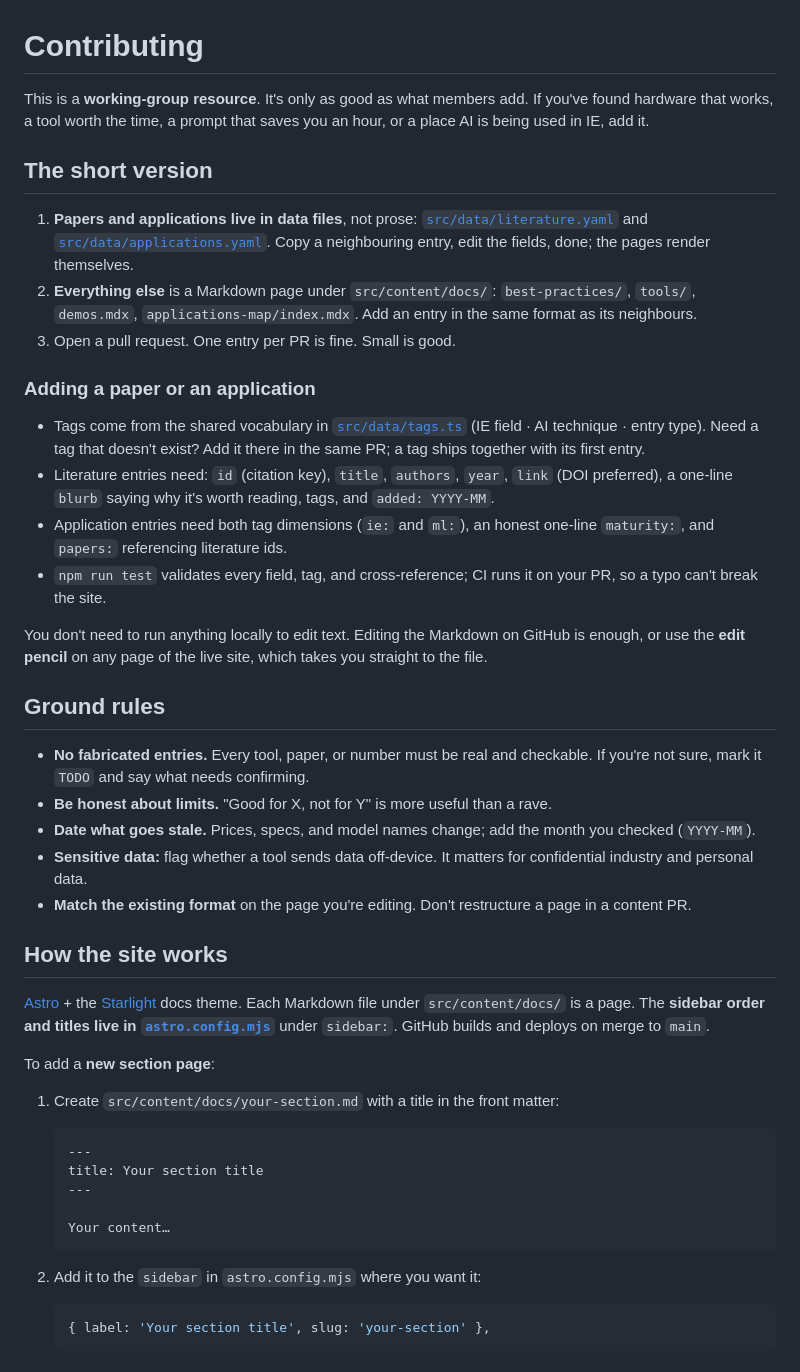
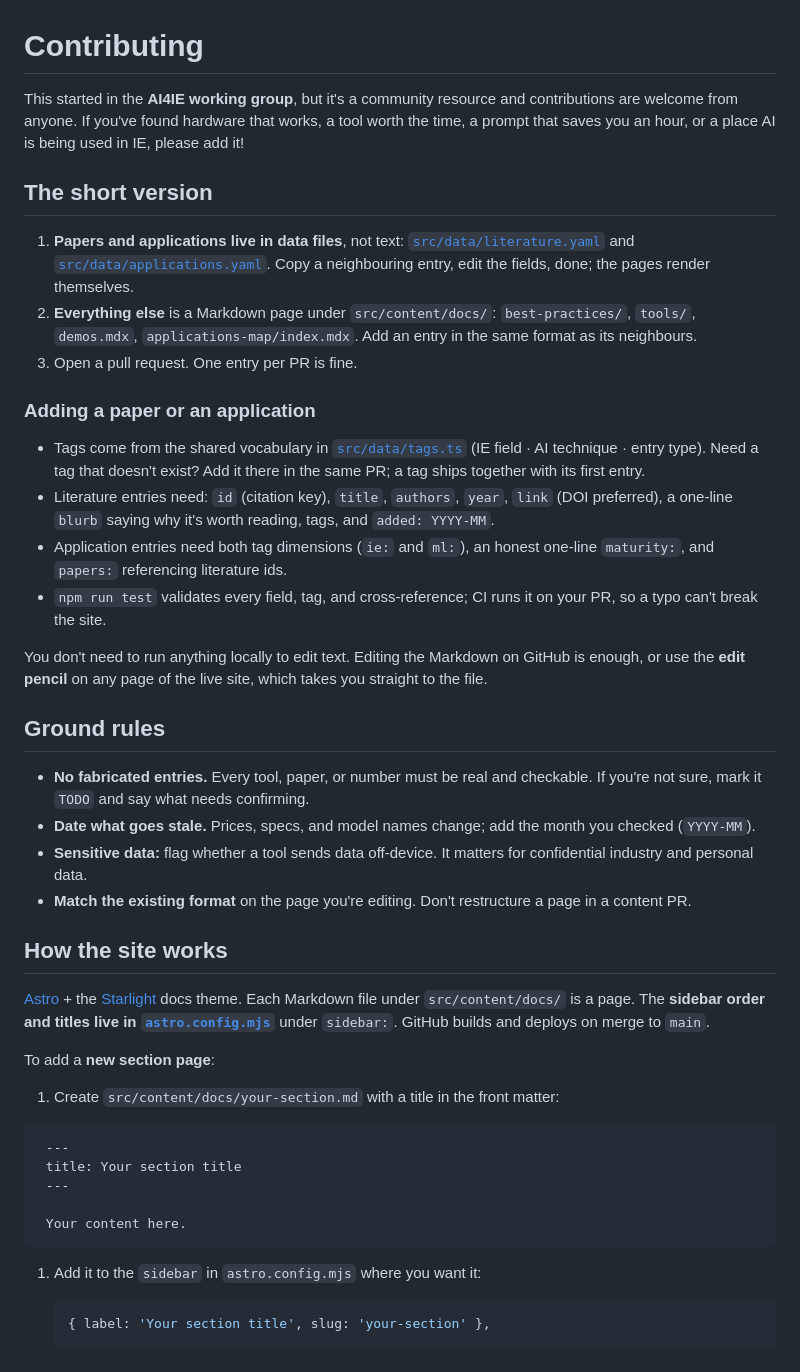
Before and after one commit to simonvanlierde/ai4ie-demo, a Markdown page: CONTRIBUTING.md, the part around one of its changes. Drawn GitHub-style.

````diff
--- a/CONTRIBUTING.md
+++ b/CONTRIBUTING.md
@@ -1,69 +1,51 @@
 # Contributing
 
-This is a **working-group resource**. It's only as good as what members add. If you've
-found hardware that works, a tool worth the time, a prompt that saves you an hour, or a place
-AI is being used in IE, add it.
+This started in the **AI4IE working group**, but it's a community resource and contributions are welcome from anyone. If you've found hardware that works, a tool worth the time, a prompt that saves you an hour, or a place AI is being used in IE, please add it!
 
 ## The short version
 
-1. **Papers and applications live in data files**, not prose:
+1. **Papers and applications live in data files**, not text:
    [`src/data/literature.yaml`](src/data/literature.yaml) and
    [`src/data/applications.yaml`](src/data/applications.yaml). Copy a neighbouring
    entry, edit the fields, done; the pages render themselves.
 2. **Everything else** is a Markdown page under `src/content/docs/`:
    `best-practices/`, `tools/`, `demos.mdx`, `applications-map/index.mdx`.
    Add an entry in the same format as its neighbours.
-3. Open a pull request. One entry per PR is fine. Small is good.
+3. Open a pull request. One entry per PR is fine.
 
 ### Adding a paper or an application
 
-- Tags come from the shared vocabulary in [`src/data/tags.ts`](src/data/tags.ts)
-  (IE field · AI technique · entry type). Need a tag that doesn't exist? Add it
-  there in the same PR; a tag ships together with its first entry.
-- Literature entries need: `id` (citation key), `title`, `authors`, `year`, `link`
-  (DOI preferred), a one-line `blurb` saying why it's worth reading, tags, and
-  `added: YYYY-MM`.
-- Application entries need both tag dimensions (`ie:` and `ml:`), an honest
-  one-line `maturity:`, and `papers:` referencing literature ids.
-- `npm run test` validates every field, tag, and cross-reference; CI runs it on
-  your PR, so a typo can't break the site.
+- Tags come from the shared vocabulary in [`src/data/tags.ts`](src/data/tags.ts) (IE field · AI technique · entry type). Need a tag that doesn't exist? Add it there in the same PR; a tag ships together with its first entry.
+- Literature entries need: `id` (citation key), `title`, `authors`, `year`, `link` (DOI preferred), a one-line `blurb` saying why it's worth reading, tags, and `added: YYYY-MM`.
+- Application entries need both tag dimensions (`ie:` and `ml:`), an honest one-line `maturity:`, and `papers:` referencing literature ids.
+- `npm run test` validates every field, tag, and cross-reference; CI runs it on your PR, so a typo can't break the site.
 
-You don't need to run anything locally to edit text. Editing the Markdown on GitHub is
-enough, or use the **edit pencil** on any page of the live site, which takes you straight
-to the file.
+You don't need to run anything locally to edit text. Editing the Markdown on GitHub is enough, or use the **edit pencil** on any page of the live site, which takes you straight to the file.
 
 ## Ground rules
 
-- **No fabricated entries.** Every tool, paper, or number must be real and checkable.
-  If you're not sure, mark it `TODO` and say what needs confirming.
-- **Be honest about limits.** "Good for X, not for Y" is more useful than a rave.
-- **Date what goes stale.** Prices, specs, and model names change; add the month you
-  checked (`YYYY-MM`).
-- **Sensitive data:** flag whether a tool sends data off-device. It matters for
-  confidential industry and personal data.
-- **Match the existing format** on the page you're editing. Don't restructure a page in
-  a content PR.
+- **No fabricated entries.** Every tool, paper, or number must be real and checkable. If you're not sure, mark it `TODO` and say what needs confirming.
+- **Date what goes stale.** Prices, specs, and model names change; add the month you checked (`YYYY-MM`).
+- **Sensitive data:** flag whether a tool sends data off-device. It matters for confidential industry and personal data.
+- **Match the existing format** on the page you're editing. Don't restructure a page in a content PR.
 
 ## How the site works
 
-[Astro](https://astro.build) + the [Starlight](https://starlight.astro.build) docs theme.
-Each Markdown file under `src/content/docs/` is a page. The **sidebar order and titles
-live in [`astro.config.mjs`](astro.config.mjs)** under `sidebar:`. GitHub builds and
-deploys on merge to `main`.
+[Astro](https://astro.build) + the [Starlight](https://starlight.astro.build) docs theme. Each Markdown file under `src/content/docs/` is a page. The **sidebar order and titles live in [`astro.config.mjs`](astro.config.mjs)** under `sidebar:`. GitHub builds and deploys on merge to `main`.
 
 To add a **new section page**:
 
 1. Create `src/content/docs/your-section.md` with a title in the front matter:
 
-   ```markdown
+  ```markdown
    ---
    title: Your section title
    ---
 
-   Your content…
+   Your content here.
    ```
 
-2. Add it to the `sidebar` in `astro.config.mjs` where you want it:
+1. Add it to the `sidebar` in `astro.config.mjs` where you want it:
 
    ```js
    { label: 'Your section title', slug: 'your-section' },
````
Also changed, not shown: other parts of CONTRIBUTING.md (+5 -22 lines), README.md (+16 -23 lines).
